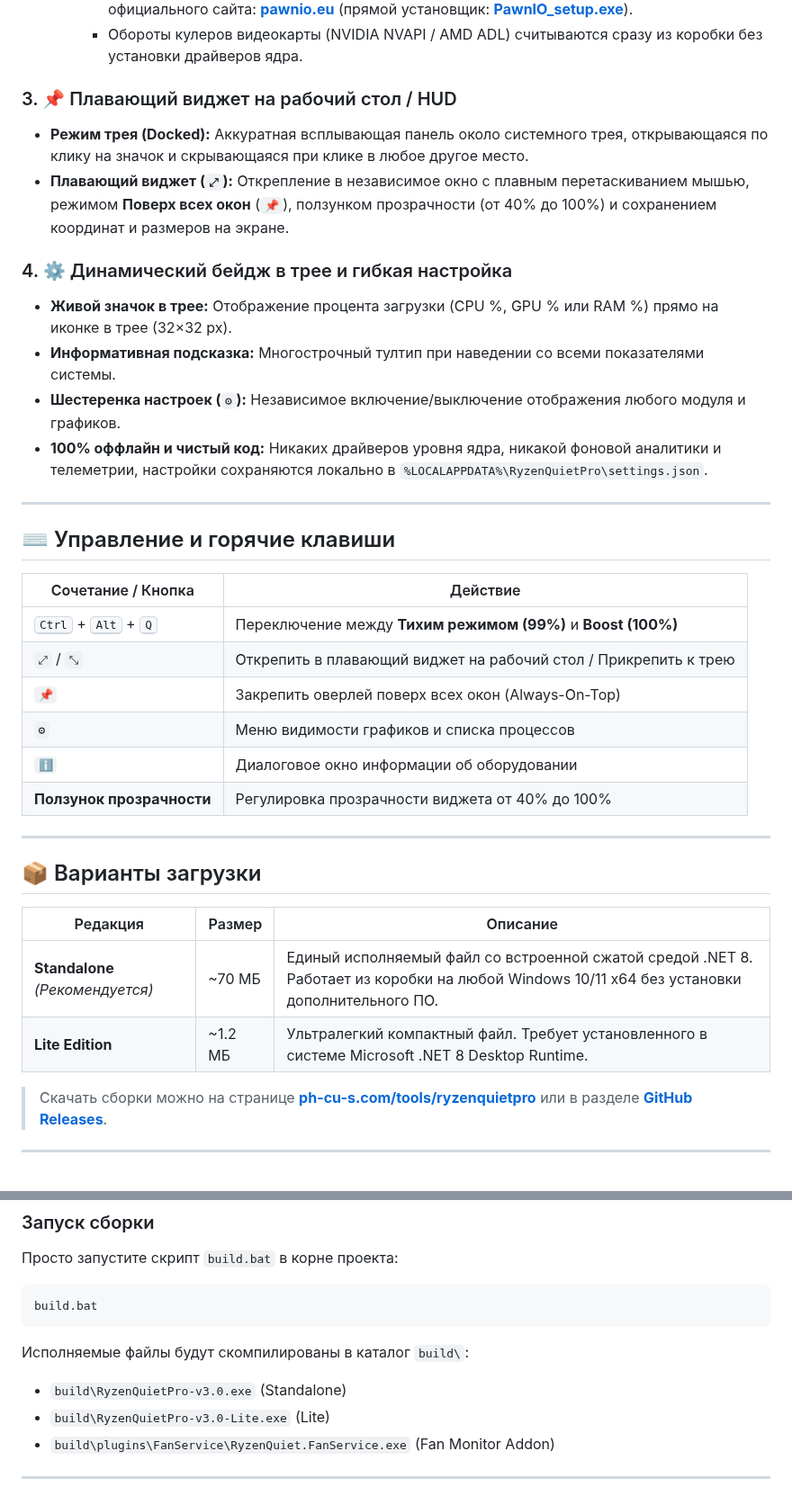
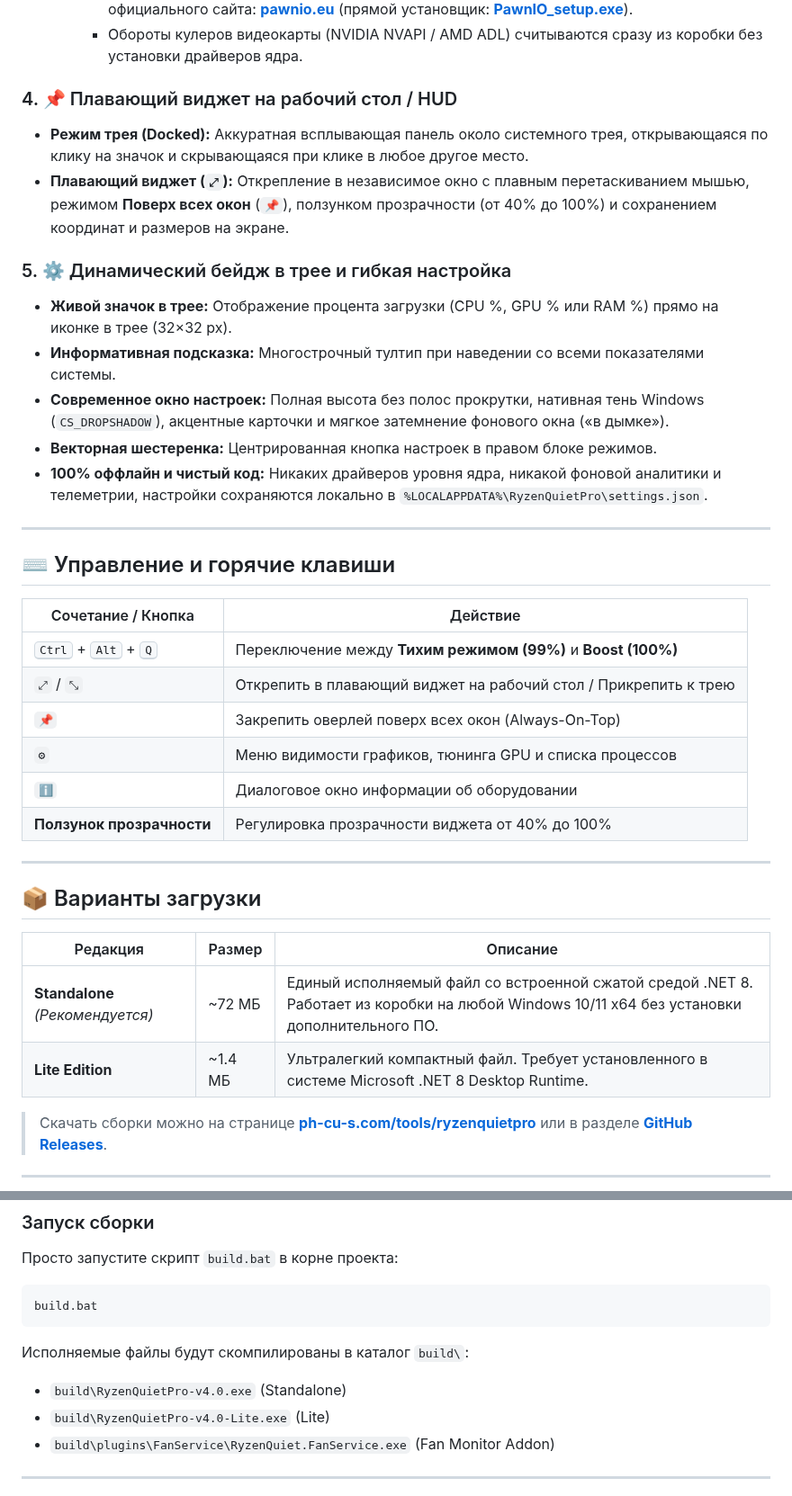
Before and after one commit to SaidAuita/RyzenQuietPro, a Markdown page: README.md, 2 parts joined by grey strips. Shown at 90% size. GitHub-like rendering.

````diff
--- a/README.md
+++ b/README.md
@@ -202,14 +214,15 @@ dotnet publish -c Release -r win-x64 --self-contained false -p:PublishSingleFile
     * Для отображения кулера CPU, помпы СЖО и разъемов корпуса установите PawnIO с официального сайта: [**pawnio.eu**](https://pawnio.eu/) (прямой установщик: [**PawnIO_setup.exe**](https://github.com/namazso/PawnIO.Setup/releases/latest/download/PawnIO_setup.exe)).
     * Обороты кулеров видеокарты (NVIDIA NVAPI / AMD ADL) считываются сразу из коробки без установки драйверов ядра.
 
-### 3. 📌 Плавающий виджет на рабочий стол / HUD
+### 4. 📌 Плавающий виджет на рабочий стол / HUD
 * **Режим трея (Docked):** Аккуратная всплывающая панель около системного трея, открывающаяся по клику на значок и скрывающаяся при клике в любое другое место.
 * **Плавающий виджет (`⤢`):** Открепление в независимое окно с плавным перетаскиванием мышью, режимом **Поверх всех окон** (`📌`), ползунком прозрачности (от 40% до 100%) и сохранением координат и размеров на экране.
 
-### 4. ⚙ Динамический бейдж в трее и гибкая настройка
+### 5. ⚙ Динамический бейдж в трее и гибкая настройка
 * **Живой значок в трее:** Отображение процента загрузки (CPU %, GPU % или RAM %) прямо на иконке в трее (32×32 px).
 * **Информативная подсказка:** Многострочный тултип при наведении со всеми показателями системы.
-* **Шестеренка настроек (`⚙`):** Независимое включение/выключение отображения любого модуля и графиков.
+* **Современное окно настроек:** Полная высота без полос прокрутки, нативная тень Windows (`CS_DROPSHADOW`), акцентные карточки и мягкое затемнение фонового окна («в дымке»).
+* **Векторная шестеренка:** Центрированная кнопка настроек в правом блоке режимов.
 * **100% оффлайн и чистый код:** Никаких драйверов уровня ядра, никакой фоновой аналитики и телеметрии, настройки сохраняются локально в `%LOCALAPPDATA%\RyzenQuietPro\settings.json`.
 
 ---
@@ -221,7 +234,7 @@ dotnet publish -c Release -r win-x64 --self-contained false -p:PublishSingleFile
 | <kbd>Ctrl</kbd> + <kbd>Alt</kbd> + <kbd>Q</kbd> | Переключение между **Тихим режимом (99%)** и **Boost (100%)** |
 | `⤢` / `⤡` | Открепить в плавающий виджет на рабочий стол / Прикрепить к трею |
 | `📌` | Закрепить оверлей поверх всех окон (Always-On-Top) |
-| `⚙` | Меню видимости графиков и списка процессов |
+| `⚙` | Меню видимости графиков, тюнинга GPU и списка процессов |
 | `ℹ` | Диалоговое окно информации об оборудовании |
 | **Ползунок прозрачности** | Регулировка прозрачности виджета от 40% до 100% |
 
@@ -231,8 +244,8 @@ dotnet publish -c Release -r win-x64 --self-contained false -p:PublishSingleFile
 
 | Редакция | Размер | Описание |
 |---|---|---|
-| **Standalone** *(Рекомендуется)* | ~70 МБ | Единый исполняемый файл со встроенной сжатой средой .NET 8. Работает из коробки на любой Windows 10/11 x64 без установки дополнительного ПО. |
-| **Lite Edition** | ~1.2 МБ | Ультралегкий компактный файл. Требует установленного в системе Microsoft .NET 8 Desktop Runtime. |
+| **Standalone** *(Рекомендуется)* | ~72 МБ | Единый исполняемый файл со встроенной сжатой средой .NET 8. Работает из коробки на любой Windows 10/11 x64 без установки дополнительного ПО. |
+| **Lite Edition** | ~1.4 МБ | Ультралегкий компактный файл. Требует установленного в системе Microsoft .NET 8 Desktop Runtime. |
 
 > Скачать сборки можно на странице [**ph-cu-s.com/tools/ryzenquietpro**](https://ph-cu-s.com/tools/ryzenquietpro) или в разделе [**GitHub Releases**](https://github.com/SaidAuita/RyzenQuietPro/releases).
 
@@ -251,8 +264,8 @@ build.bat
 ```
 
 Исполняемые файлы будут скомпилированы в каталог `build\`:
-* `build\RyzenQuietPro-v3.0.exe` (Standalone)
-* `build\RyzenQuietPro-v3.0-Lite.exe` (Lite)
+* `build\RyzenQuietPro-v4.0.exe` (Standalone)
+* `build\RyzenQuietPro-v4.0-Lite.exe` (Lite)
 * `build\plugins\FanService\RyzenQuiet.FanService.exe` (Fan Monitor Addon)
 
 ---
````
Also changed, not shown: other parts of README.md (+33 -21 lines), images/RyzenQuietPro-v4_1.png (added), images/RyzenQuietPro-v4_1pl.png (added), images/RyzenQuietPro-v4_2.png (added), images/RyzenQuietPro-v4_3.png (added).
